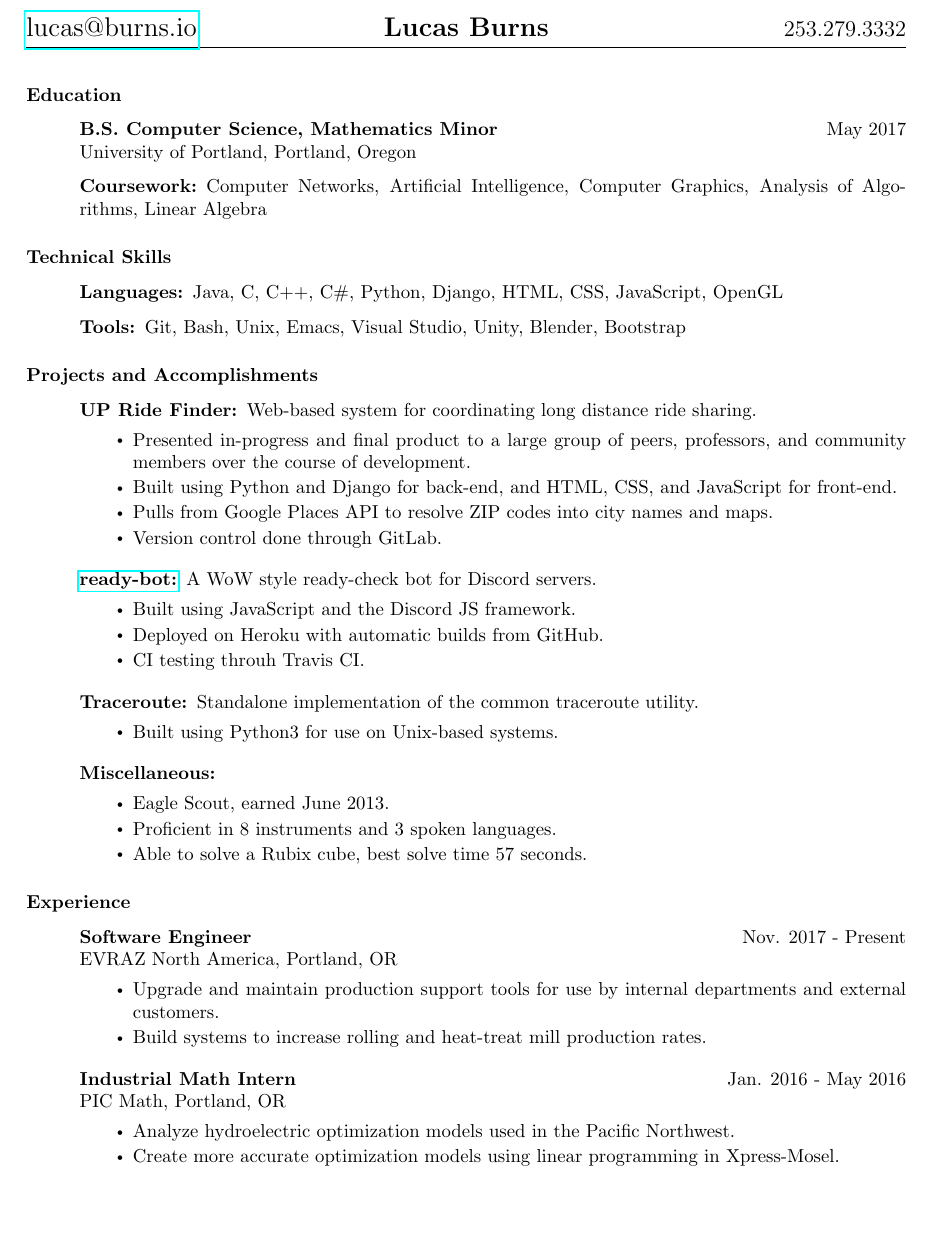
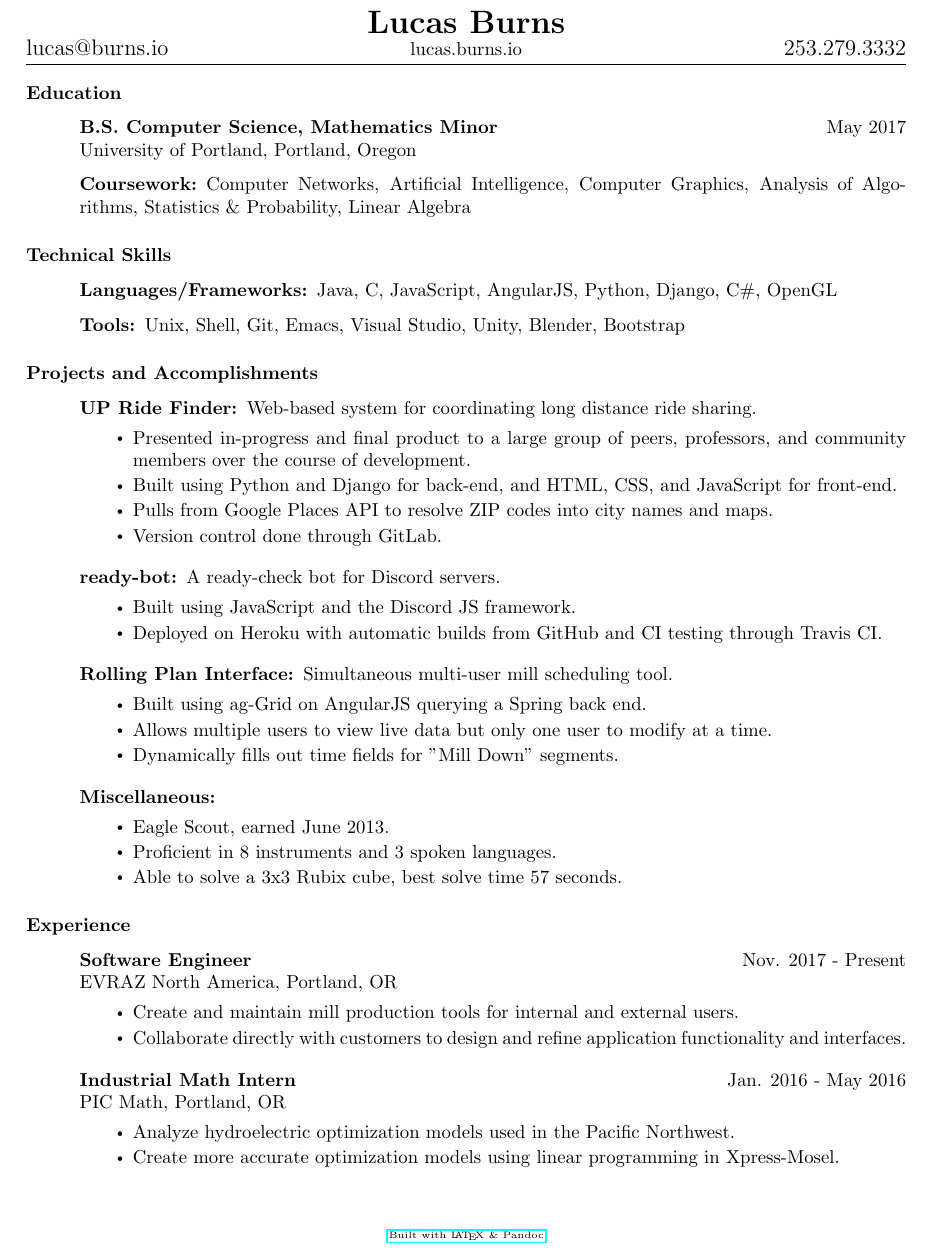
Before and after one commit to BurnsCommaLucas/Resume, a LaTeX CV (resume.tex): part of the page, cut so that both start at the same text, the shorter picture padded with empty space. Compiled offline with pdfLaTeX.

Commit message:
Updates to format and miscellaneous skills/experience

```diff
--- a/resume.tex
+++ b/resume.tex
@@ -1,9 +1,9 @@
 \documentclass{article}
     \usepackage{fancyhdr}
+    \usepackage[top=1.6in, bottom=0in, left=1in, right=1in]{geometry}
     \usepackage{hyperref}\hypersetup{
-        colorlinks=false
+        allcolors = black
     }
-    \usepackage[top=1.6in, bottom=0in, left=1in, right=1in]{geometry}
 
     \usepackage{enumitem}
     \setlist{leftmargin=1cm,labelindent=1cm,itemsep=1.4pt,parsep=0pt}
@@ -12,10 +12,9 @@
     \renewcommand{\labelitemi}{$\vcenter{\hbox{\tiny$\bullet$}}$} % make bullets smaller
 
     \pagestyle{fancy}
-    \chead{\Large \textbf{Lucas Burns}}
-    \lhead{\Large \href{mailto:lucas@burns.io}{lucas@burns.io}}
+    \chead{\LARGE{\textbf{Lucas Burns}}\\ \normalsize lucas.burns.io}
+    \lhead{\large lucas@burns.io}
     \rhead{\large 253.279.3332}
-    \cfoot{}
 \begin{document}
 %----------------------------------------------------------------------------------------
 %	EDUCATION SECTION
@@ -33,6 +32,7 @@
             Artificial Intelligence,
             Computer Graphics,
             Analysis of Algorithms,
+            Statistics \& Probability,
             Linear Algebra
     \end{description}
 
@@ -43,24 +43,22 @@
 
 \subsubsection*{Technical Skills}
     \begin{description}
-        \item[Languages:]
+        \item[Languages/Frameworks:]
             Java,
             C,
-            C++,
-            C\#,
+            JavaScript,
+            AngularJS,
             Python,
             Django,
-            HTML,
-            CSS,
-            JavaScript,
+            C\#,
             OpenGL
 
             \vspace{0.5em}
 
         \item[Tools:]
+            Unix,
+            Shell,
             Git,
-            Bash,
-            Unix,
             Emacs,
             Visual Studio,
             Unity,
@@ -84,18 +82,19 @@
 
             \vspace{0.5em}
 
-        \item[\href{https://github.com/BurnsCommaLucas/ready-bot}{ready-bot:}] A WoW style ready-check bot for Discord servers.
+        \item[ready-bot:] A ready-check bot for Discord servers.
             \begin{itemize}
                 \item Built using JavaScript and the Discord JS framework.
-                \item Deployed on Heroku with automatic builds from GitHub.
-                \item CI testing throuh Travis CI.
+                \item Deployed on Heroku with automatic builds from GitHub and CI testing through Travis CI.
             \end{itemize}
 
             \vspace{0.5em}
 
-        \item[Traceroute:] Standalone implementation of the common traceroute utility.
+        \item[Rolling Plan Interface:] Simultaneous multi-user mill scheduling tool.
             \begin{itemize}
-                \item Built using Python3 for use on Unix-based systems.
+                \item Built using ag-Grid on AngularJS querying a Spring back end.
+                \item Allows multiple users to view live data but only one user to modify at a time.
+                \item Dynamically fills out time fields for "Mill Down" segments.
             \end{itemize}
 
             \vspace{0.5em}
@@ -104,7 +103,7 @@
             \begin{itemize}
                 \item Eagle Scout, earned June 2013.
                 \item Proficient in 8 instruments and 3 spoken languages.
-                \item Able to solve a Rubix cube, best solve time 57 seconds.
+                \item Able to solve a 3x3 Rubix cube, best solve time 57 seconds.
         \end{itemize}
     \end{description}
 %----------------------------------------------------------------------------------------
@@ -119,8 +118,8 @@
 
 		EVRAZ North America, Portland, OR
 		\begin{itemize}
-			\item Upgrade and maintain production support tools for use by internal departments and external customers.
-			\item Build systems to increase rolling and heat-treat mill production rates.
+			\item Create and maintain mill production tools for internal and external users.
+			\item Collaborate directly with customers to design and refine application functionality and interfaces.
 		\end{itemize}
 
 		\vspace{0.5em}
@@ -136,5 +135,10 @@
 
     \end{description}
 
+    \begin{center}
+	\vspace{.25in}
+    \href{https://www.github.com/BurnsCommaLucas/Resume}{\tiny Built with \LaTeX \hspace{0.001in} \& Pandoc}
+    \end{center}
+
 
 \end{document}
```
Also changed, not shown: resume.pdf, 2 other files.
